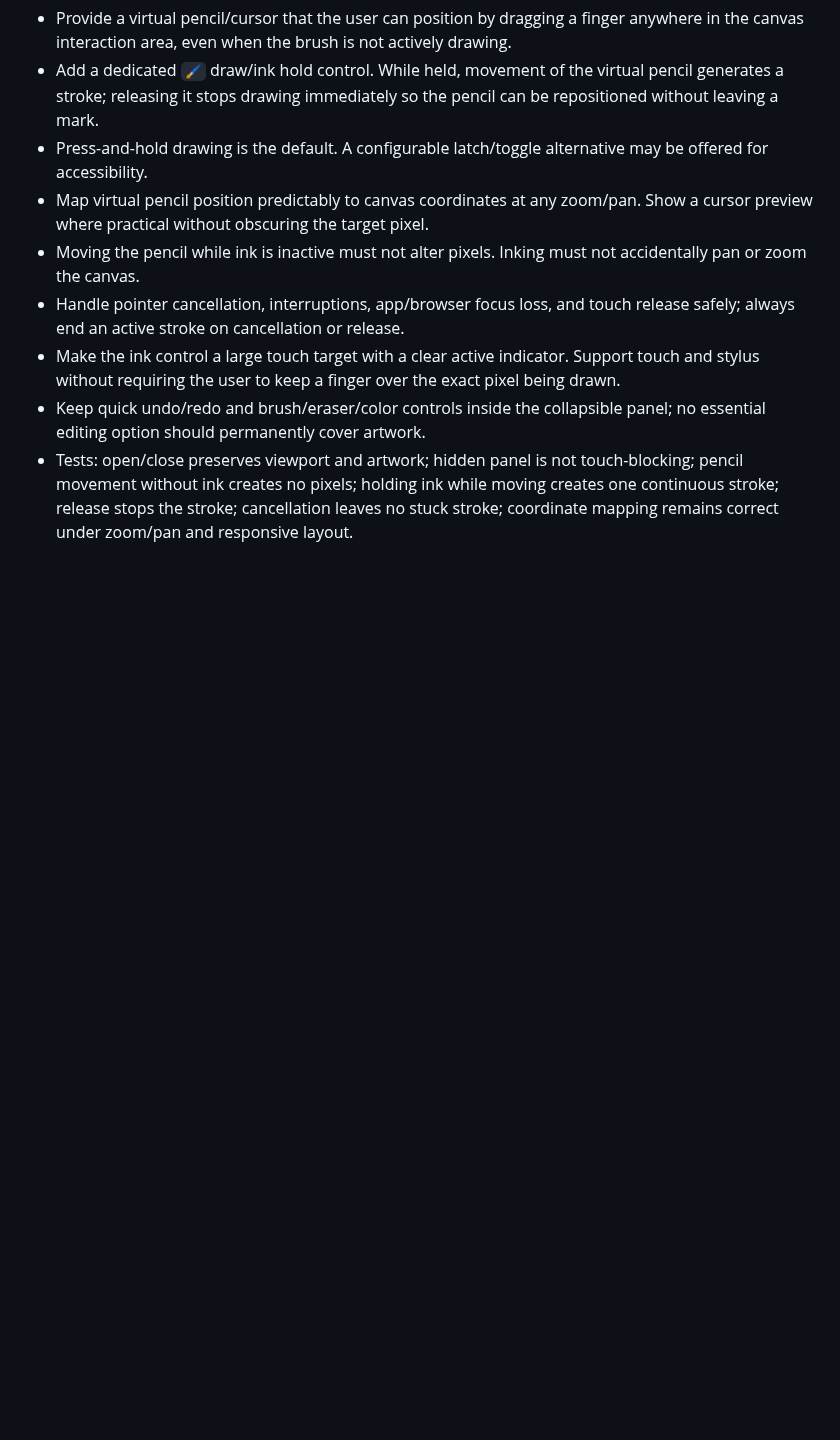
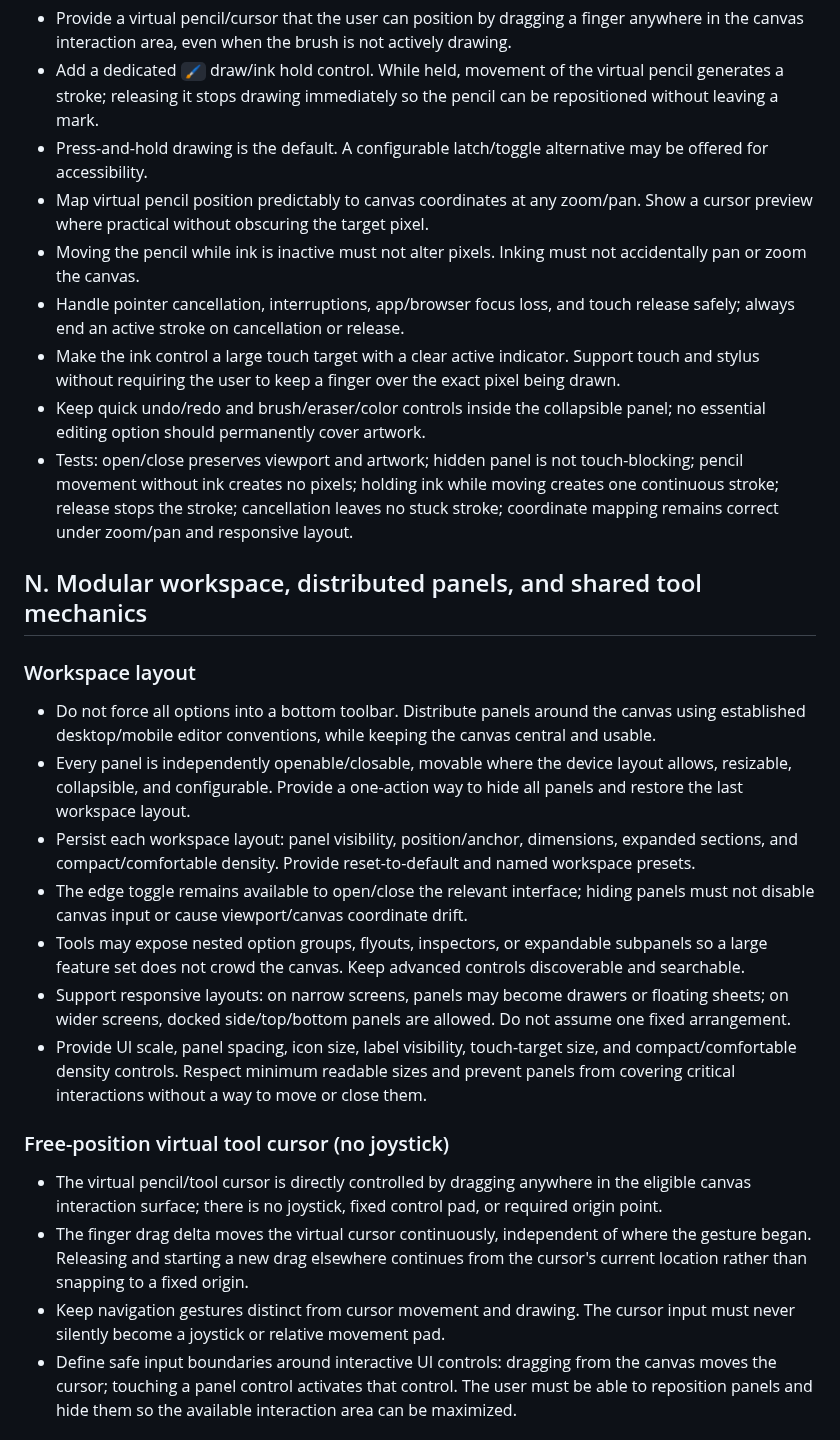
Before and after one commit to gavilandavid89-pixel/PixelForge-Ai, a Markdown page: docs/FEATURE_SPEC.md, the part around one of its changes. Drawn GitHub-style; blank space fills up the shorter version.

Commit message:
Specify customizable distributed panels and shared virtual tool mechanics

```diff
--- a/docs/FEATURE_SPEC.md
+++ b/docs/FEATURE_SPEC.md
@@ -171,3 +171,22 @@ This is the capability checklist, not a promise that every item already exists.
 - Make the ink control a large touch target with a clear active indicator. Support touch and stylus without requiring the user to keep a finger over the exact pixel being drawn.
 - Keep quick undo/redo and brush/eraser/color controls inside the collapsible panel; no essential editing option should permanently cover artwork.
 - Tests: open/close preserves viewport and artwork; hidden panel is not touch-blocking; pencil movement without ink creates no pixels; holding ink while moving creates one continuous stroke; release stops the stroke; cancellation leaves no stuck stroke; coordinate mapping remains correct under zoom/pan and responsive layout.
+
+
+## N. Modular workspace, distributed panels, and shared tool mechanics
+
+### Workspace layout
+- Do not force all options into a bottom toolbar. Distribute panels around the canvas using established desktop/mobile editor conventions, while keeping the canvas central and usable.
+- Every panel is independently openable/closable, movable where the device layout allows, resizable, collapsible, and configurable. Provide a one-action way to hide all panels and restore the last workspace layout.
+- Persist each workspace layout: panel visibility, position/anchor, dimensions, expanded sections, and compact/comfortable density. Provide reset-to-default and named workspace presets.
+- The edge toggle remains available to open/close the relevant interface; hiding panels must not disable canvas input or cause viewport/canvas coordinate drift.
+- Tools may expose nested option groups, flyouts, inspectors, or expandable subpanels so a large feature set does not crowd the canvas. Keep advanced controls discoverable and searchable.
+- Support responsive layouts: on narrow screens, panels may become drawers or floating sheets; on wider screens, docked side/top/bottom panels are allowed. Do not assume one fixed arrangement.
+- Provide UI scale, panel spacing, icon size, label visibility, touch-target size, and compact/comfortable density controls. Respect minimum readable sizes and prevent panels from covering critical interactions without a way to move or close them.
+
+### Free-position virtual tool cursor (no joystick)
+- The virtual pencil/tool cursor is directly controlled by dragging anywhere in the eligible canvas interaction surface; there is no joystick, fixed control pad, or required origin point.
+- The finger drag delta moves the virtual cursor continuously, independent of where the gesture began. Releasing and starting a new drag elsewhere continues from the cursor's current location rather than snapping to a fixed origin.
+- Keep navigation gestures distinct from cursor movement and drawing. The cursor input must never silently become a joystick or relative movement pad.
+- Define safe input boundaries around interactive UI controls: dragging from the canvas moves the cursor; touching a panel control activates that control. The user must be able to reposition panels and hide them so the available interaction area can be maximized.
+
```
Also changed, not shown: other parts of docs/FEATURE_SPEC.md (+15 -0 lines).
